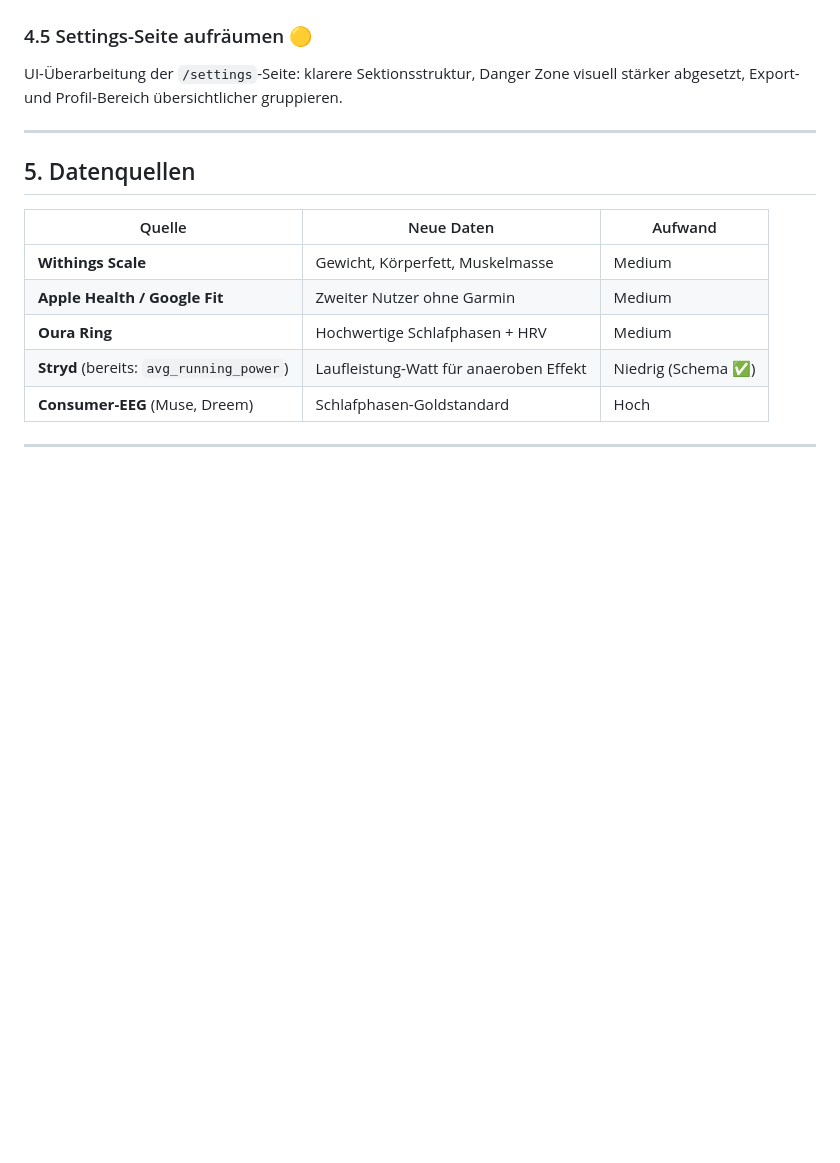
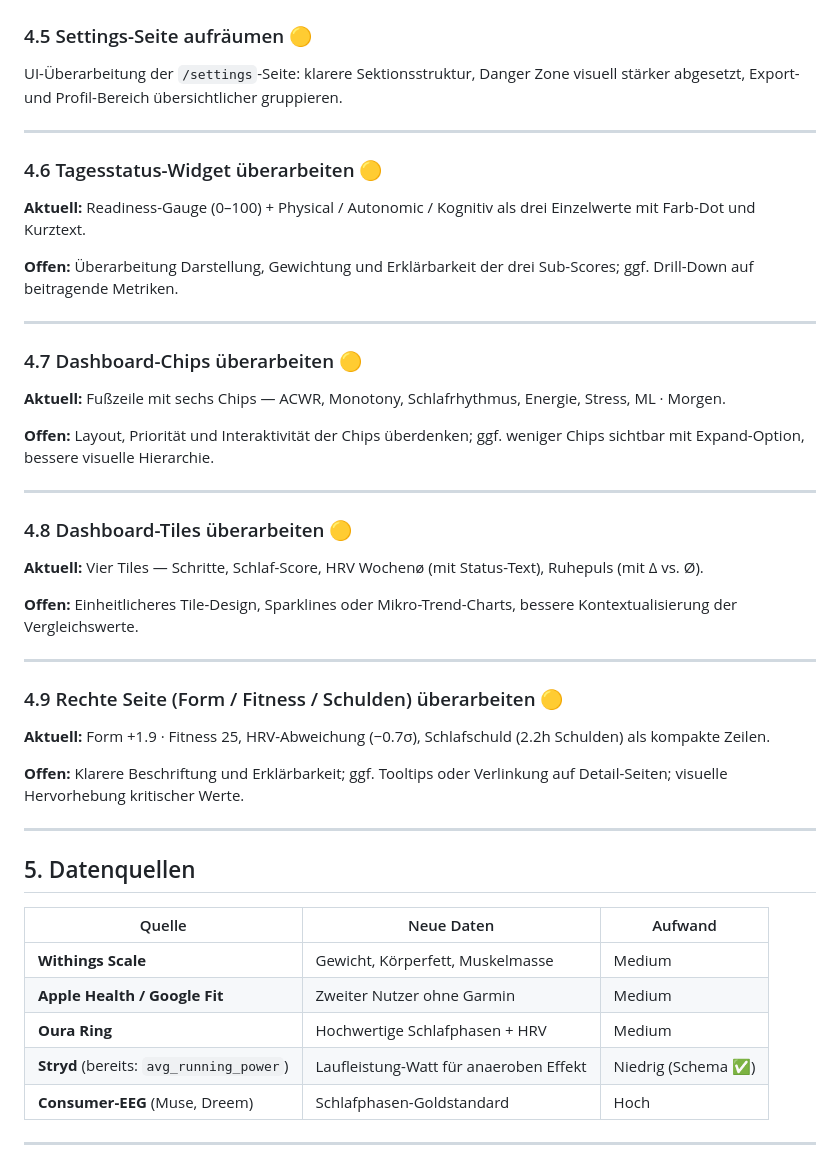
Before and after one commit to gerfru/PulseBase, a Markdown page: docs/roadmap.md, the part around the change. Rendered like a GitHub page; blank space fills up the shorter version.

Commit message:
roadmap-update

```diff
--- a/docs/roadmap.md
+++ b/docs/roadmap.md
@@ -385,6 +385,46 @@ stärker abgesetzt, Export- und Profil-Bereich übersichtlicher gruppieren.
 
 ---
 
+### 4.6 Tagesstatus-Widget überarbeiten 🟡
+
+**Aktuell:** Readiness-Gauge (0–100) + Physical / Autonomic / Kognitiv als drei Einzelwerte
+mit Farb-Dot und Kurztext.
+
+**Offen:** Überarbeitung Darstellung, Gewichtung und Erklärbarkeit der drei Sub-Scores;
+ggf. Drill-Down auf beitragende Metriken.
+
+---
+
+### 4.7 Dashboard-Chips überarbeiten 🟡
+
+**Aktuell:** Fußzeile mit sechs Chips — ACWR, Monotony, Schlafrhythmus, Energie, Stress,
+ML · Morgen.
+
+**Offen:** Layout, Priorität und Interaktivität der Chips überdenken; ggf. weniger Chips
+sichtbar mit Expand-Option, bessere visuelle Hierarchie.
+
+---
+
+### 4.8 Dashboard-Tiles überarbeiten 🟡
+
+**Aktuell:** Vier Tiles — Schritte, Schlaf-Score, HRV Wochenø (mit Status-Text), Ruhepuls
+(mit Δ vs. Ø).
+
+**Offen:** Einheitlicheres Tile-Design, Sparklines oder Mikro-Trend-Charts, bessere
+Kontextualisierung der Vergleichswerte.
+
+---
+
+### 4.9 Rechte Seite (Form / Fitness / Schulden) überarbeiten 🟡
+
+**Aktuell:** Form +1.9 · Fitness 25, HRV-Abweichung (−0.7σ), Schlafschuld (2.2h Schulden)
+als kompakte Zeilen.
+
+**Offen:** Klarere Beschriftung und Erklärbarkeit; ggf. Tooltips oder Verlinkung auf
+Detail-Seiten; visuelle Hervorhebung kritischer Werte.
+
+---
+
 ## 5. Datenquellen
 
 | Quelle | Neue Daten | Aufwand |
```
